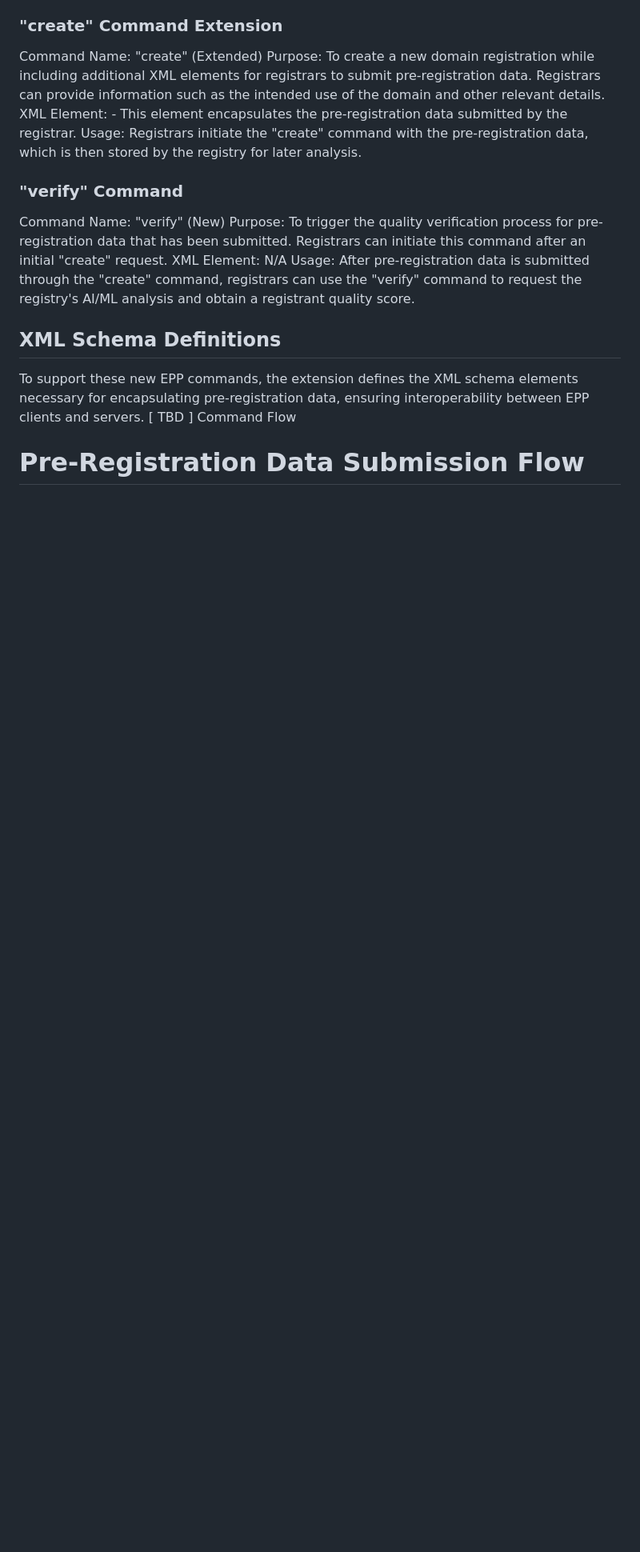
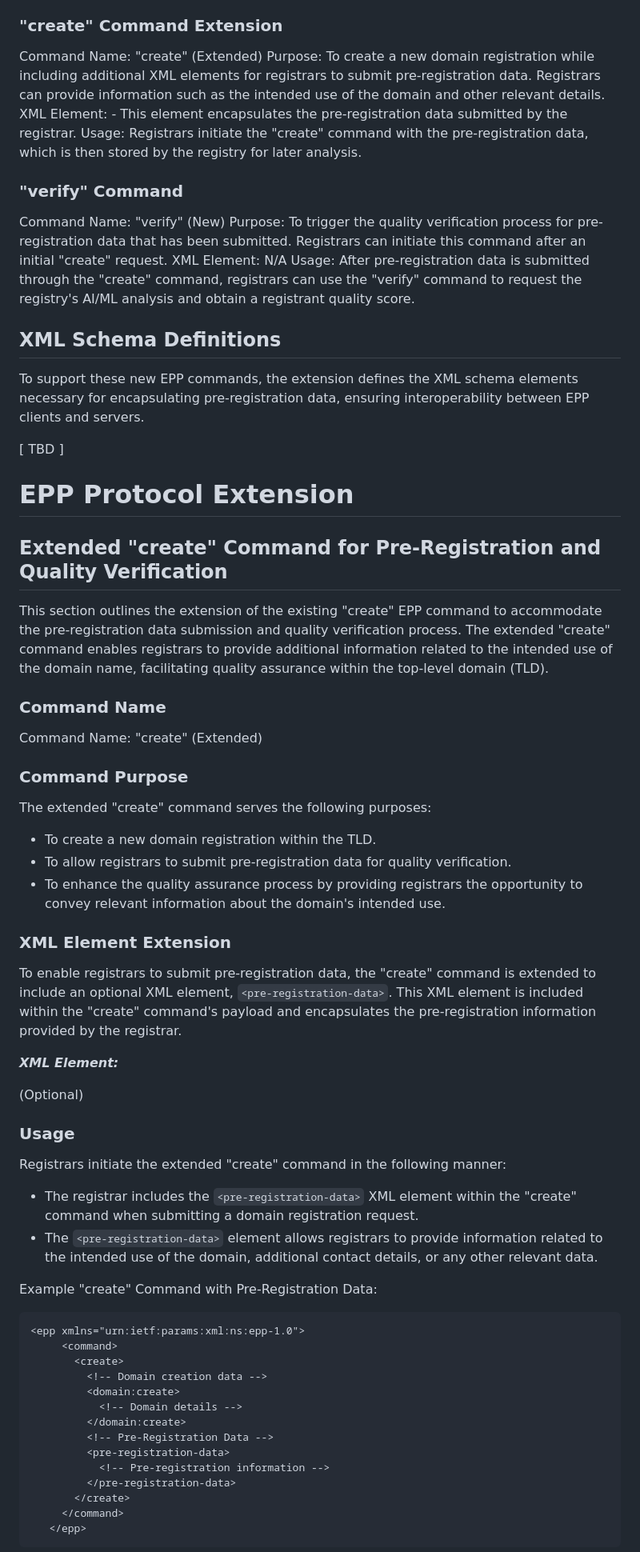
Before and after one commit to CIRALabs/epp-pre-registration-verification, a Markdown page: draft-epp-pre-registration-verification.md, the part around the change printed below. Shown: that part at 80% size. GitHub-like rendering; blank space fills up the shorter version.

````diff
--- a/draft-epp-pre-registration-verification.md
+++ b/draft-epp-pre-registration-verification.md
@@ -119,9 +114,62 @@ Command Name: "verify" (New)
 Purpose: To trigger the quality verification process for pre-registration data that has been submitted. Registrars can initiate this command after an initial "create" request.
 XML Element: N/A
 Usage: After pre-registration data is submitted through the "create" command, registrars can use the "verify" command to request the registry's AI/ML analysis and obtain a registrant quality score.
+
 ## XML Schema Definitions
+
 To support these new EPP commands, the extension defines the XML schema elements necessary for encapsulating pre-registration data, ensuring interoperability between EPP clients and servers.
+
 [ TBD ]
-Command Flow
 
-# Pre-Registration Data Submission Flow
+
+# EPP Protocol Extension
+
+## Extended "create" Command for Pre-Registration and Quality Verification
+
+This section outlines the extension of the existing "create" EPP command to accommodate the pre-registration data submission and quality verification process. The extended "create" command enables registrars to provide additional information related to the intended use of the domain name, facilitating quality assurance within the top-level domain (TLD).
+
+### Command Name
+
+Command Name: "create" (Extended)
+
+### Command Purpose
+The extended "create" command serves the following purposes:
+- To create a new domain registration within the TLD.
+- To allow registrars to submit pre-registration data for quality verification.
+- To enhance the quality assurance process by providing registrars the opportunity to convey relevant information about the domain's intended use.
+
+### XML Element Extension
+
+To enable registrars to submit pre-registration data, the "create" command is extended to include an optional XML element, `<pre-registration-data>`. This XML element is included within the "create" command's payload and encapsulates the pre-registration information provided by the registrar.
+
+***XML Element:***
+
+   <pre-registration-data> (Optional)
+
+### Usage
+
+Registrars initiate the extended "create" command in the following manner:
+
+- The registrar includes the `<pre-registration-data>` XML element within the "create" command when submitting a domain registration request.
+- The `<pre-registration-data>` element allows registrars to provide information related to the intended use of the domain, additional contact details, or any other relevant data.
+
+Example "create" Command with Pre-Registration Data:
+
+```
+<epp xmlns="urn:ietf:params:xml:ns:epp-1.0">
+     <command>
+       <create>
+         <!-- Domain creation data -->
+         <domain:create>
+           <!-- Domain details -->
+         </domain:create>
+         <!-- Pre-Registration Data -->
+         <pre-registration-data>
+           <!-- Pre-registration information -->
+         </pre-registration-data>
+       </create>
+     </command>
+   </epp>
+```
+
+
````
Also changed, not shown: other parts of draft-epp-pre-registration-verification.md (+43 -27 lines).
